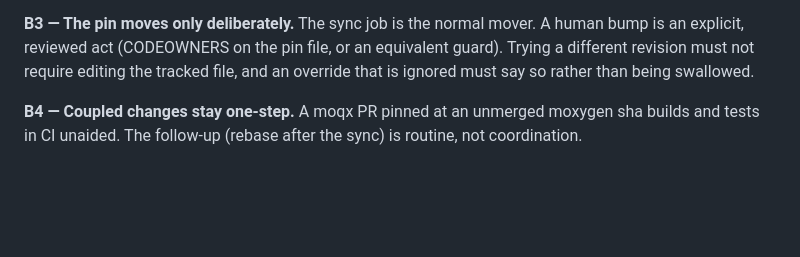
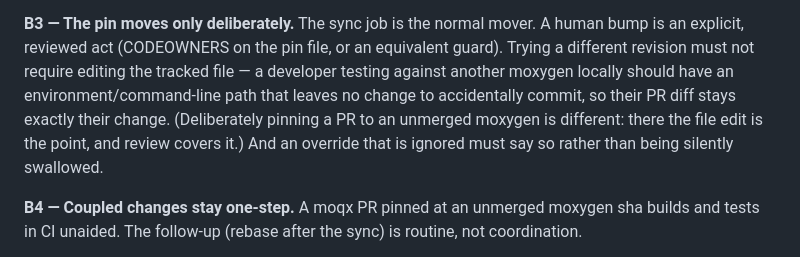
Before and after one commit to openmoq/moqx, a Markdown page: docs/build-requirements.md, the part around the change. Rendered like a GitHub page; blank space fills up the shorter version.

Commit message:
docs: spell out why pin experiments must not touch the tracked file

```diff
--- a/docs/build-requirements.md
+++ b/docs/build-requirements.md
@@ -66,8 +66,12 @@ the dependency set its CI run used.
 **B3 — The pin moves only deliberately.** The sync job is the normal mover.
 A human bump is an explicit, reviewed act (CODEOWNERS on the pin file, or an
 equivalent guard). Trying a different revision must not require editing the
-tracked file, and an override that is ignored must say so rather than being
-swallowed.
+tracked file — a developer testing against another moxygen locally should have
+an environment/command-line path that leaves no change to accidentally commit,
+so their PR diff stays exactly their change. (Deliberately pinning a PR to an
+unmerged moxygen is different: there the file edit is the point, and review
+covers it.) And an override that is ignored must say so rather than being
+silently swallowed.
 
 **B4 — Coupled changes stay one-step.** A moqx PR pinned at an unmerged
 moxygen sha builds and tests in CI unaided. The follow-up (rebase after the
```
